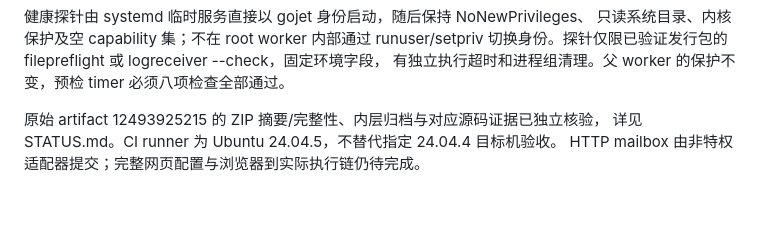
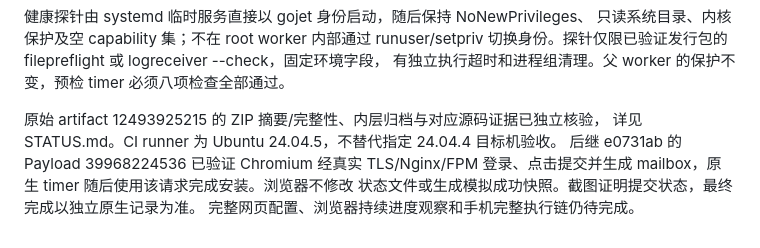
Before and after one commit to Techshrr/GoJet, a Markdown page: docs/p21/execution-schedule.md, the part around the change. Drawn GitHub-style; blank space fills up the shorter version.

```diff
--- a/docs/p21/execution-schedule.md
+++ b/docs/p21/execution-schedule.md
@@ -45,4 +45,7 @@ executor-context job 120336635479 另行确认实际非 root 身份、NNP=1 和
 
 原始 artifact 12493925215 的 ZIP 摘要/完整性、内层归档与对应源码证据已独立核验，
 详见 STATUS.md。CI runner 为 Ubuntu 24.04.5，不替代指定 24.04.4 目标机验收。
-HTTP mailbox 由非特权适配器提交；完整网页配置与浏览器到实际执行链仍待完成。
+后继 e0731ab 的 Payload 39968224536 已验证 Chromium 经真实 TLS/Nginx/FPM
+登录、点击提交并生成 mailbox，原生 timer 随后使用该请求完成安装。浏览器不修改
+状态文件或生成模拟成功快照。截图证明提交状态，最终完成以独立原生记录为准。
+完整网页配置、浏览器持续进度观察和手机完整执行链仍待完成。
```
Also changed, not shown: docs/p21/STATUS.md (+15 -6 lines).
